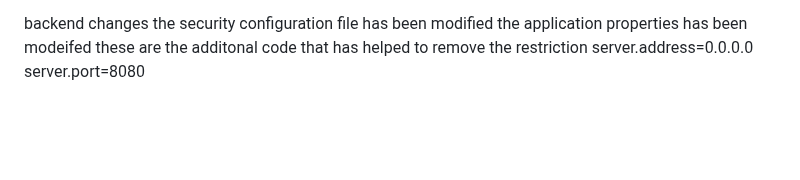
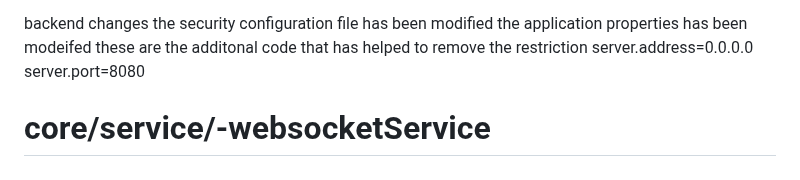
Before and after one commit to AaditAntony/chat-frontend, a Markdown page: README.md, the part around the change. GitHub-like rendering; blank space fills up the shorter version.

```diff
--- a/README.md
+++ b/README.md
@@ -185,3 +185,5 @@ the application properties has been modeifed
 these are the additonal code that has helped to remove the restriction
 server.address=0.0.0.0
 server.port=8080
+
+# core/service/-websocketService
```
